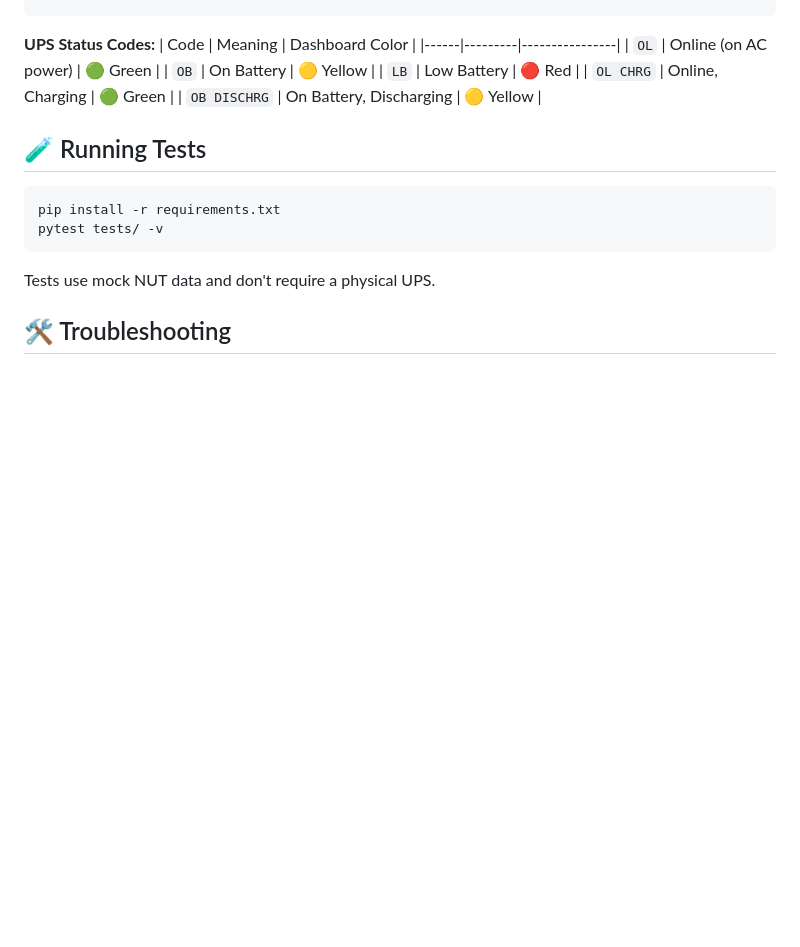
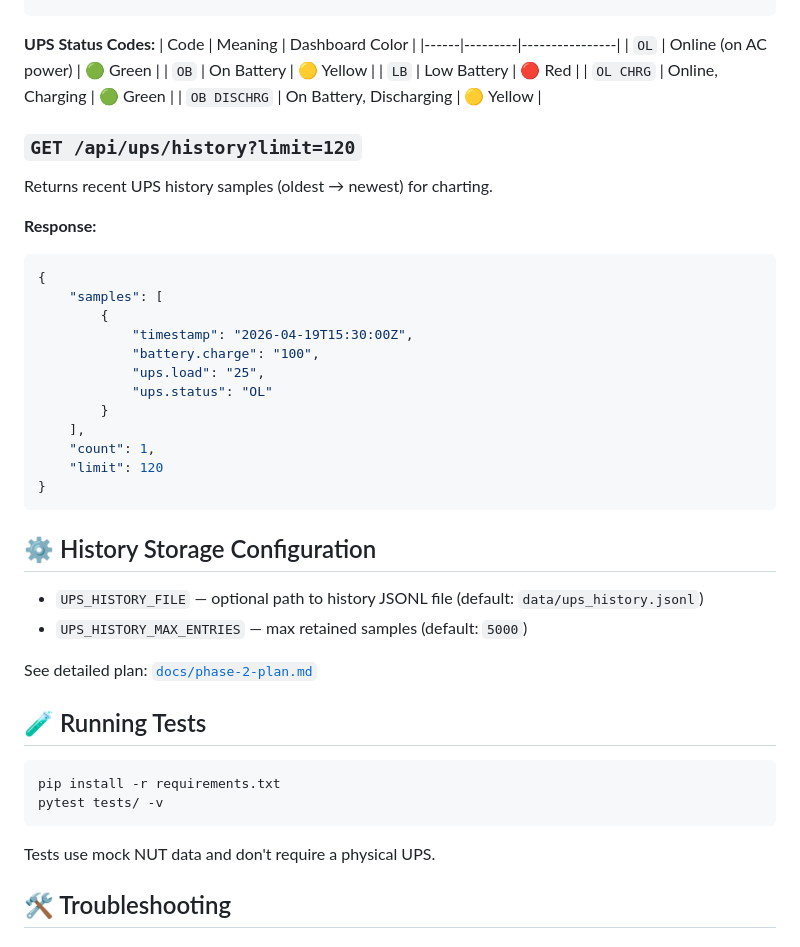
Before and after one commit to elbruno/rpi-ups-dashboard, a Markdown page: README.md, the part around one of its changes. Rendered like a GitHub page; blank space fills up the shorter version.

````diff
--- a/README.md
+++ b/README.md
@@ -211,6 +213,33 @@ Returns current UPS status as JSON.
 | `OL CHRG` | Online, Charging | 🟢 Green |
 | `OB DISCHRG` | On Battery, Discharging | 🟡 Yellow |
 
+### `GET /api/ups/history?limit=120`
+
+Returns recent UPS history samples (oldest → newest) for charting.
+
+**Response:**
+```json
+{
+    "samples": [
+        {
+            "timestamp": "2026-04-19T15:30:00Z",
+            "battery.charge": "100",
+            "ups.load": "25",
+            "ups.status": "OL"
+        }
+    ],
+    "count": 1,
+    "limit": 120
+}
+```
+
+## ⚙️ History Storage Configuration
+
+- `UPS_HISTORY_FILE` — optional path to history JSONL file (default: `data/ups_history.jsonl`)
+- `UPS_HISTORY_MAX_ENTRIES` — max retained samples (default: `5000`)
+
+See detailed plan: [`docs/phase-2-plan.md`](docs/phase-2-plan.md)
+
 ## 🧪 Running Tests
 
 ```bash
````
Also changed, not shown: other parts of README.md (+3 -1 lines), docs/phase-2-plan.md (added, +47 -0 lines), docs/ups-monitor-prd.md (+8 -1 lines), docs/images/dashboard-desktop.jpg, docs/images/dashboard-mobile.jpg, docs/images/dashboard-status-banner.jpg, 8 other files.
